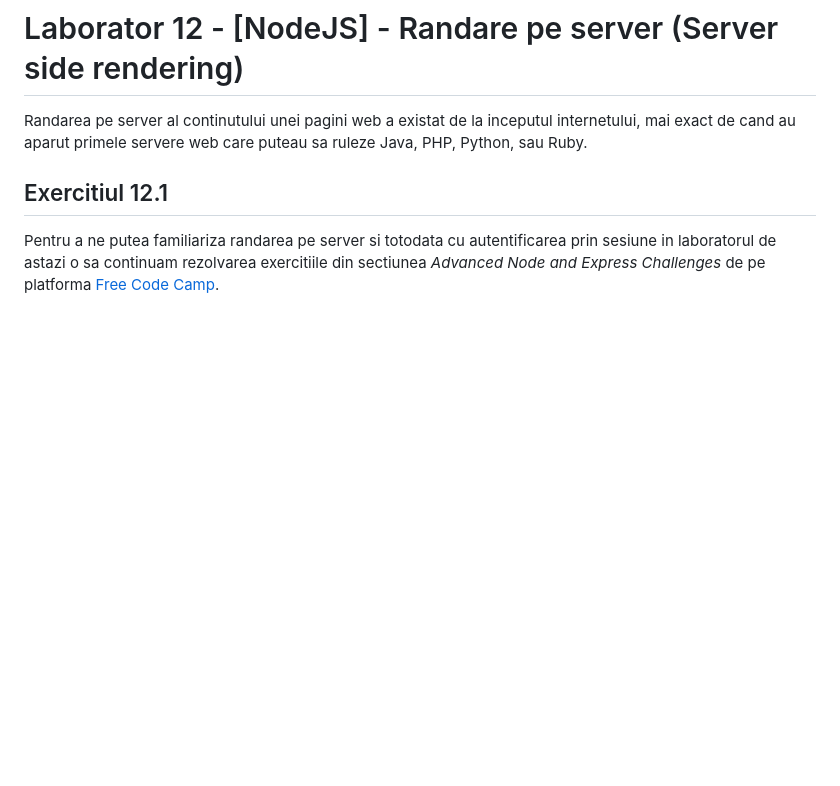
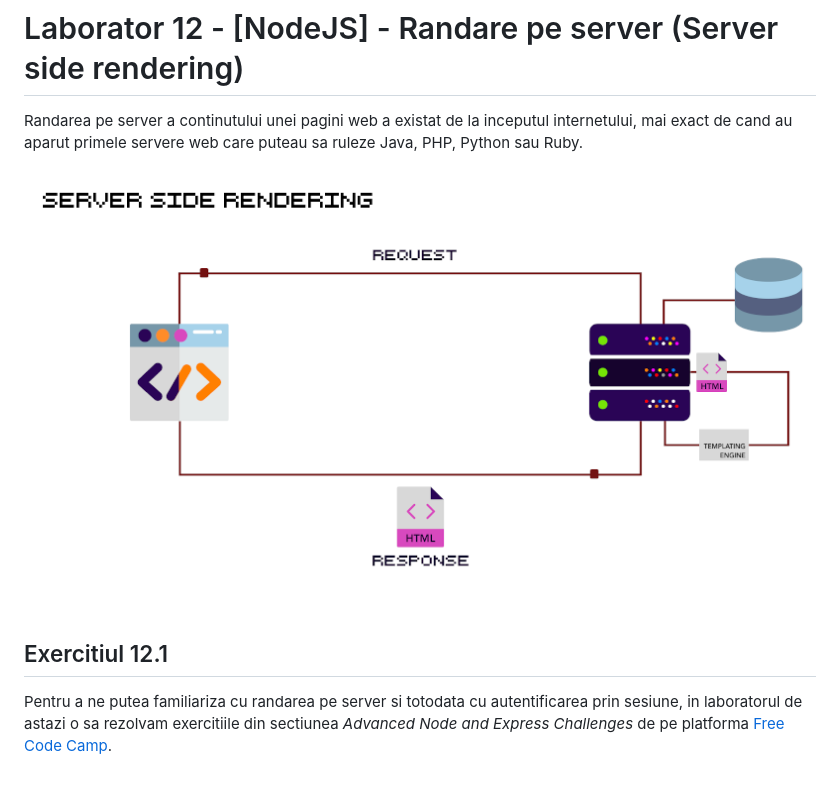
Before and after one commit to webtoknow/web-lab, a Markdown page: doc/laborator-12/README.MD, the part around the change. Rendered like a GitHub page; pictures changed too: doc/laborator-12/server-side-rendering.png (added); blank space fills up the shorter version.

Commit message:
Lab 12 - Added SSR image and fixed typos

```diff
--- a/doc/laborator-12/README.MD
+++ b/doc/laborator-12/README.MD
@@ -1,7 +1,9 @@
 # Laborator 12 - [NodeJS] - Randare pe server (Server side rendering)
 
-Randarea pe server al continutului unei pagini web a existat de la inceputul internetului, mai exact de cand au aparut primele servere web care puteau sa ruleze Java, PHP, Python, sau Ruby.
+Randarea pe server a continutului unei pagini web a existat de la inceputul internetului, mai exact de cand au aparut primele servere web care puteau sa ruleze Java, PHP, Python sau Ruby.
+
+![Server side Rendering](server-side-rendering.png)
 
 ## Exercitiul 12.1
 
-Pentru a ne putea familiariza randarea pe server si totodata cu autentificarea prin sesiune in laboratorul de astazi o sa continuam rezolvarea exercitiile din sectiunea _Advanced Node and Express Challenges_ de pe platforma [Free Code Camp](https://www.freecodecamp.org/learn/information-security-and-quality-assurance/advanced-node-and-express/).
+Pentru a ne putea familiariza cu randarea pe server si totodata cu autentificarea prin sesiune, in laboratorul de astazi o sa rezolvam exercitiile din sectiunea _Advanced Node and Express Challenges_ de pe platforma [Free Code Camp](https://www.freecodecamp.org/learn/information-security-and-quality-assurance/advanced-node-and-express/).
```
